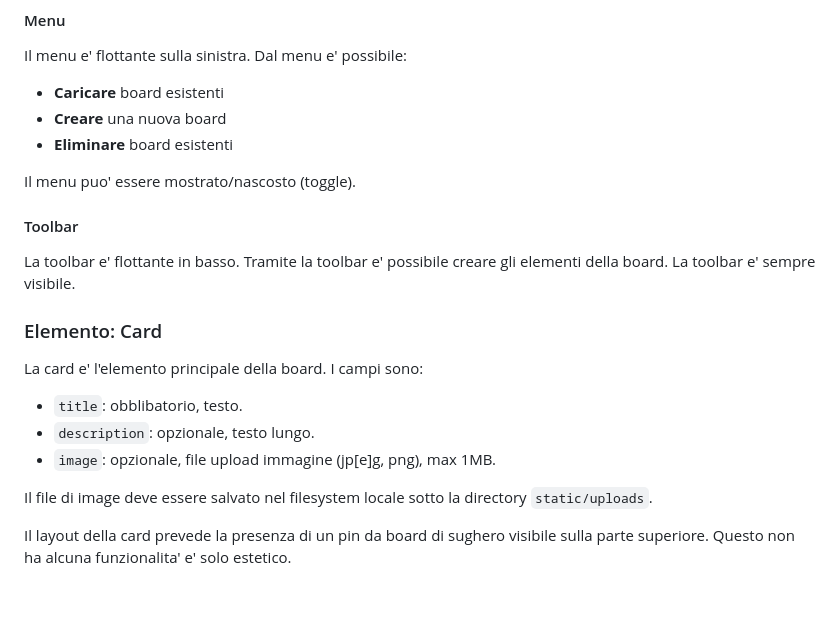
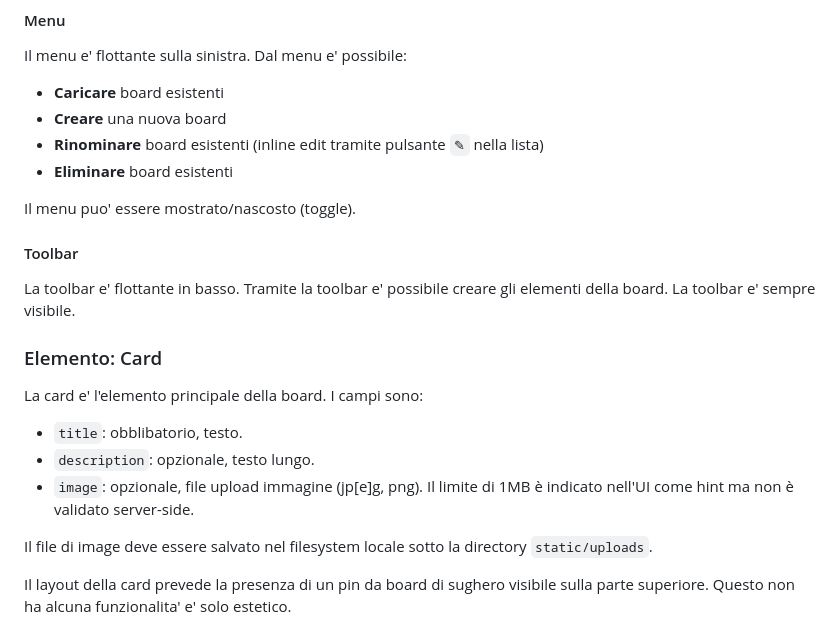
Before and after one commit to mrosati84/DetectiveBoard, a Markdown page: plan.md, the part around the change. GitHub-like rendering; blank space fills up the shorter version.

Commit message:
update plan

```diff
--- a/plan.md
+++ b/plan.md
@@ -34,6 +34,7 @@ Il menu e' flottante sulla sinistra. Dal menu e' possibile:
 
 - **Caricare** board esistenti
 - **Creare** una nuova board
+- **Rinominare** board esistenti (inline edit tramite pulsante `✎` nella lista)
 - **Eliminare** board esistenti
 
 Il menu puo' essere mostrato/nascosto (toggle).
@@ -48,7 +49,7 @@ La card e' l'elemento principale della board. I campi sono:
 
 - `title`: obblibatorio, testo.
 - `description`: opzionale, testo lungo.
-- `image`: opzionale, file upload immagine (jp[e]g, png), max 1MB.
+- `image`: opzionale, file upload immagine (jp[e]g, png). Il limite di 1MB è indicato nell'UI come hint ma non è validato server-side.
 
 Il file di image deve essere salvato nel filesystem locale sotto la directory `static/uploads`.
 
```
